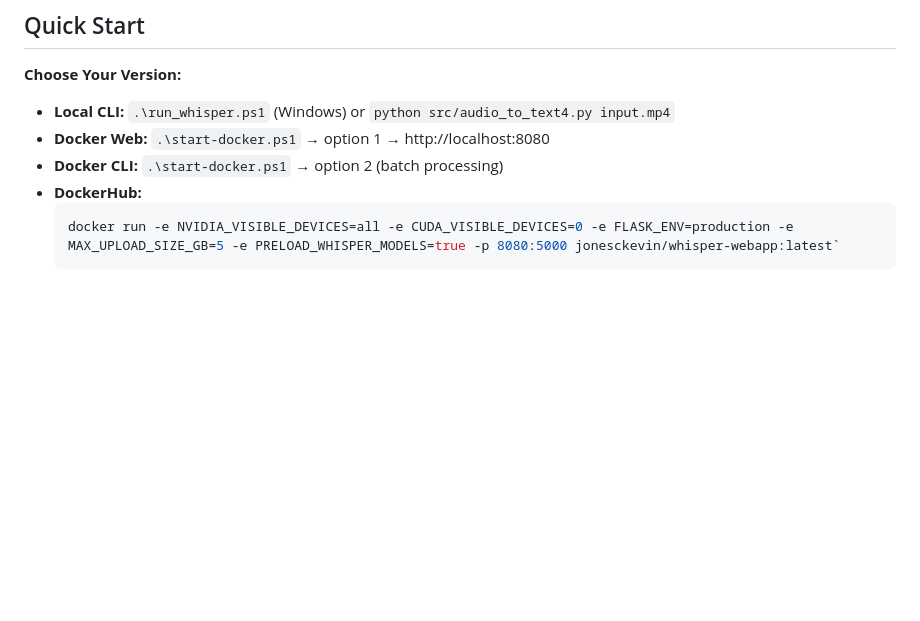
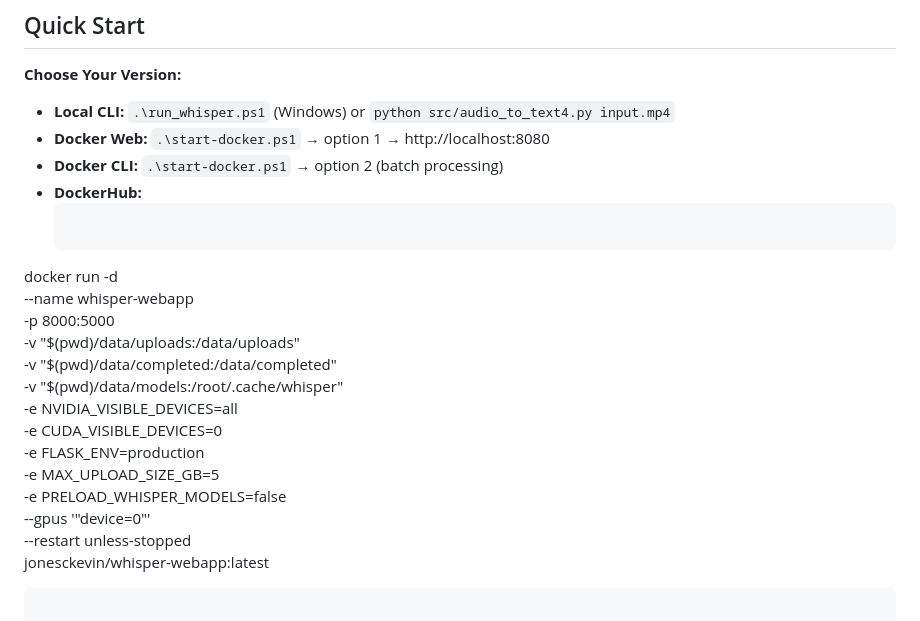
Before and after one commit to Jonesckevin/whisper-webapp, a Markdown page: README.md, the part around the change. GitHub-like rendering; blank space fills up the shorter version.

Commit message:
Completed the docker run command in the readme

````diff
--- a/README.md
+++ b/README.md
@@ -11,9 +11,22 @@ AI-powered audio/video transcription using OpenAI Whisper with GPU acceleration.
 - **Docker Web:** `.\start-docker.ps1` → option 1 → http://localhost:8080
 - **Docker CLI:** `.\start-docker.ps1` → option 2 (batch processing)
 - **DockerHub:**
-    ```powershell
-    docker run -e NVIDIA_VISIBLE_DEVICES=all -e CUDA_VISIBLE_DEVICES=0 -e FLASK_ENV=production -e MAX_UPLOAD_SIZE_GB=5 -e PRELOAD_WHISPER_MODELS=true -p 8080:5000 jonesckevin/whisper-webapp:latest`
-    ```
+    ```bash
+docker run -d \
+  --name whisper-webapp \
+  -p 8000:5000 \
+  -v "$(pwd)/data/uploads:/data/uploads" \
+  -v "$(pwd)/data/completed:/data/completed" \
+  -v "$(pwd)/data/models:/root/.cache/whisper" \
+  -e NVIDIA_VISIBLE_DEVICES=all \
+  -e CUDA_VISIBLE_DEVICES=0 \
+  -e FLASK_ENV=production \
+  -e MAX_UPLOAD_SIZE_GB=5 \
+  -e PRELOAD_WHISPER_MODELS=false \
+  --gpus '"device=0"' \
+  --restart unless-stopped \
+  jonesckevin/whisper-webapp:latest
+  ```
 
 ![Whisper WebApp Screenshot](images/Example0.png)
 ![Whisper WebApp Screenshot](images/Example1.png)
````
